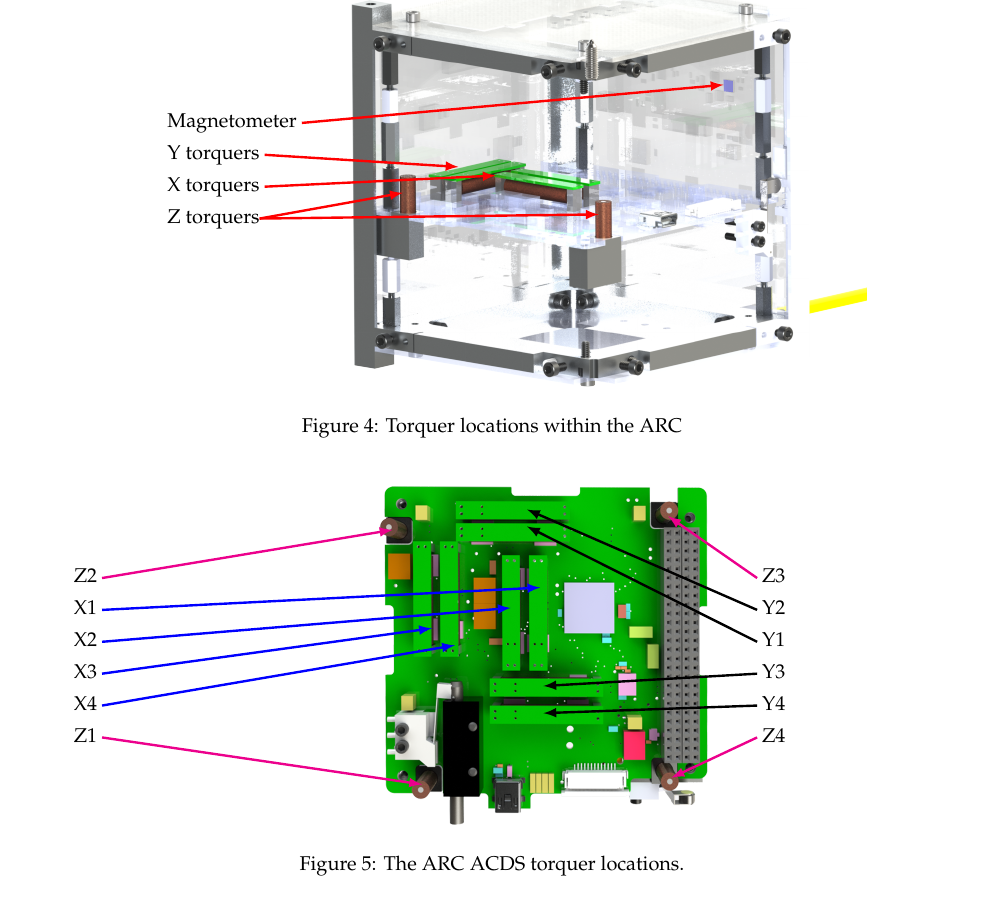
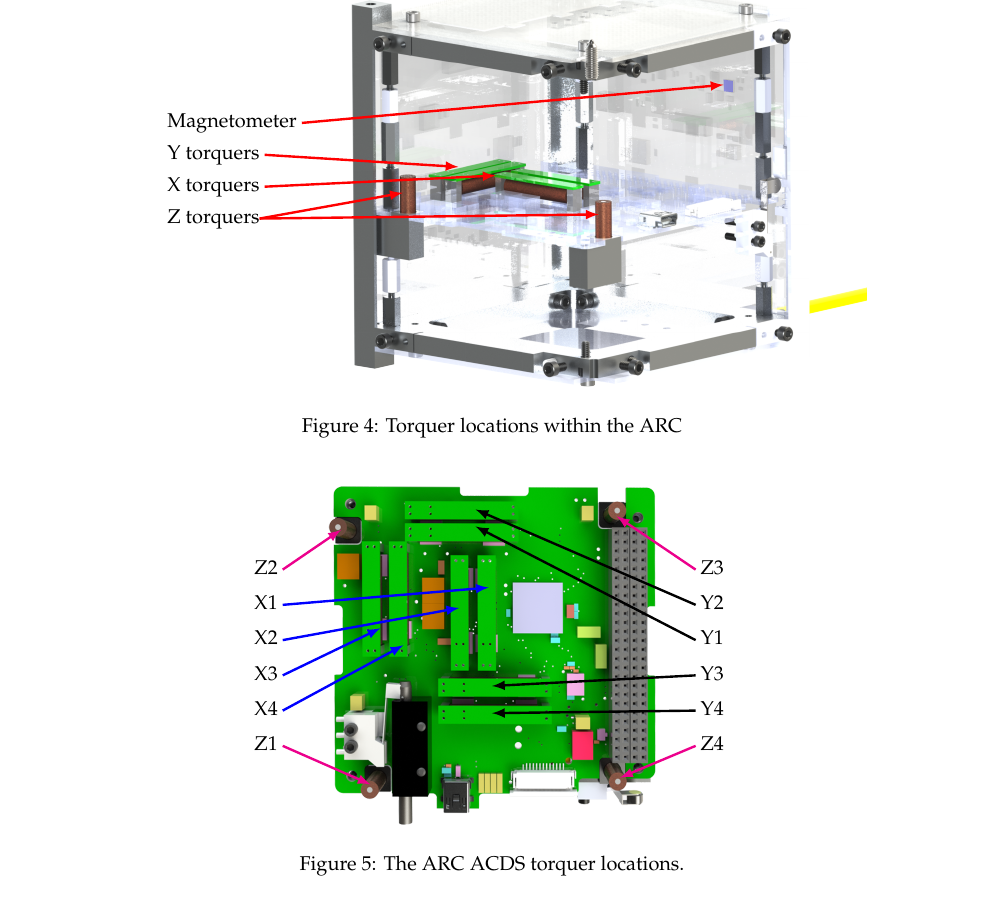
Before and after one commit to JesseMFrey/thesis, a LaTeX thesis (single-chapter.tex, which reads CubeSatHardware_ch.tex): part of page 4 of 15, cut so that both start at the same text. Compiled offline with pdfLaTeX.

Commit message:
Changed spacing of torquer location figure

```diff
--- a/CubeSatHardware_ch.tex
+++ b/CubeSatHardware_ch.tex
@@ -277,19 +277,21 @@ The block diagram for the CubeSat hardware used to implement the \ac{ACDS} is sh
 
 \begin{figure}[!ht]
     \centering
-    \begin{minipage}{0.38\linewidth}
-        \raggedleft
-        \begin{itemize}\setlength{\parskip}{0pt}
-            \item[\kern-0.2em] Z2 \tikz[na] \coordinate (Z2i);
+    \begin{minipage}{1.7em}
+        \setlength{\parskip}{2mm}
+        Z2 \tikz[na] \coordinate (Z2i);
 
-            \item[\kern-0.2em] X1 \tikz[na] \coordinate (X1i);
-            \item[\kern-0.2em] X2 \tikz[na] \coordinate (X2i);
-            \item[\kern-0.2em] X3 \tikz[na] \coordinate (X3i);
-            \item[\kern-0.2em] X4 \tikz[na] \coordinate (X4i);
+        X1 \tikz[na] \coordinate (X1i);
 
-            \item[\kern-0.2em] Z1 \tikz[na] \coordinate (Z1i);
-        \end{itemize}
-    \end{minipage}\begin{minipage}{0.35\linewidth}
+        X2 \tikz[na] \coordinate (X2i);
+
+        X3 \tikz[na] \coordinate (X3i);
+
+        X4 \tikz[na] \coordinate (X4i);
+
+        Z1 \tikz[na] \coordinate (Z1i);
+    \end{minipage}\hspace{2em}\begin{minipage}{0.35\linewidth}
+        \centering
         \begin{tikzpicture}[remember picture]
             \node[anchor=south west,inner sep=0] (image) at (0,0) {\includegraphics[width=\linewidth]{ACDS-board-render}};
             \begin{scope}[x={(image.south east)},y={(image.north west)}]
@@ -316,17 +318,19 @@ The block diagram for the CubeSat hardware used to implement the \ac{ACDS} is sh
                 %\node[red,below of=Z] (Zl) {Z};
               \end{scope}
         \end{tikzpicture}
-    \end{minipage}\begin{minipage}{0.30\linewidth}
-        \begin{itemize}\setlength{\parskip}{0pt}
-            \item[\kern-0.2em] \tikz[na] \coordinate (Z3i); Z3
+    \end{minipage}\hspace{2em}\begin{minipage}{1.7em}
+        \setlength{\parskip}{2mm}
+        \tikz[na] \coordinate (Z3i); Z3
 
-            \item[\kern-0.2em] \tikz[na] \coordinate (Y2i); Y2
-            \item[\kern-0.2em] \tikz[na] \coordinate (Y1i); Y1
-            \item[\kern-0.2em] \tikz[na] \coordinate (Y3i); Y3
-            \item[\kern-0.2em] \tikz[na] \coordinate (Y4i); Y4
+        \tikz[na] \coordinate (Y2i); Y2
 
-            \item[\kern-0.2em] \tikz[na] \coordinate (Z4i); Z4
-        \end{itemize}
+        \tikz[na] \coordinate (Y1i); Y1
+
+        \tikz[na] \coordinate (Y3i); Y3
+
+        \tikz[na] \coordinate (Y4i); Y4
+
+        \tikz[na] \coordinate (Z4i); Z4
     \end{minipage}
 
     \begin{tikzpicture}[overlay,remember picture]
```
